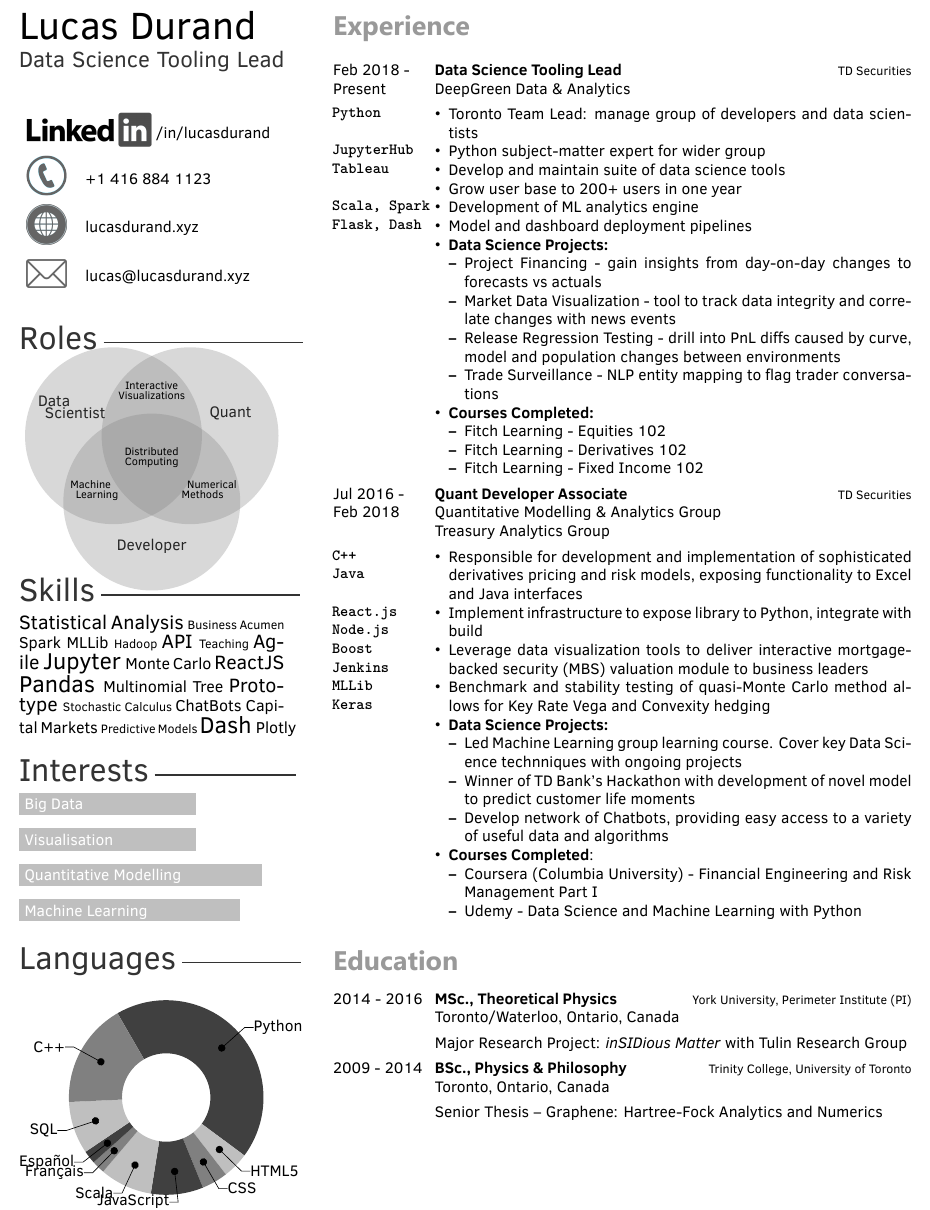
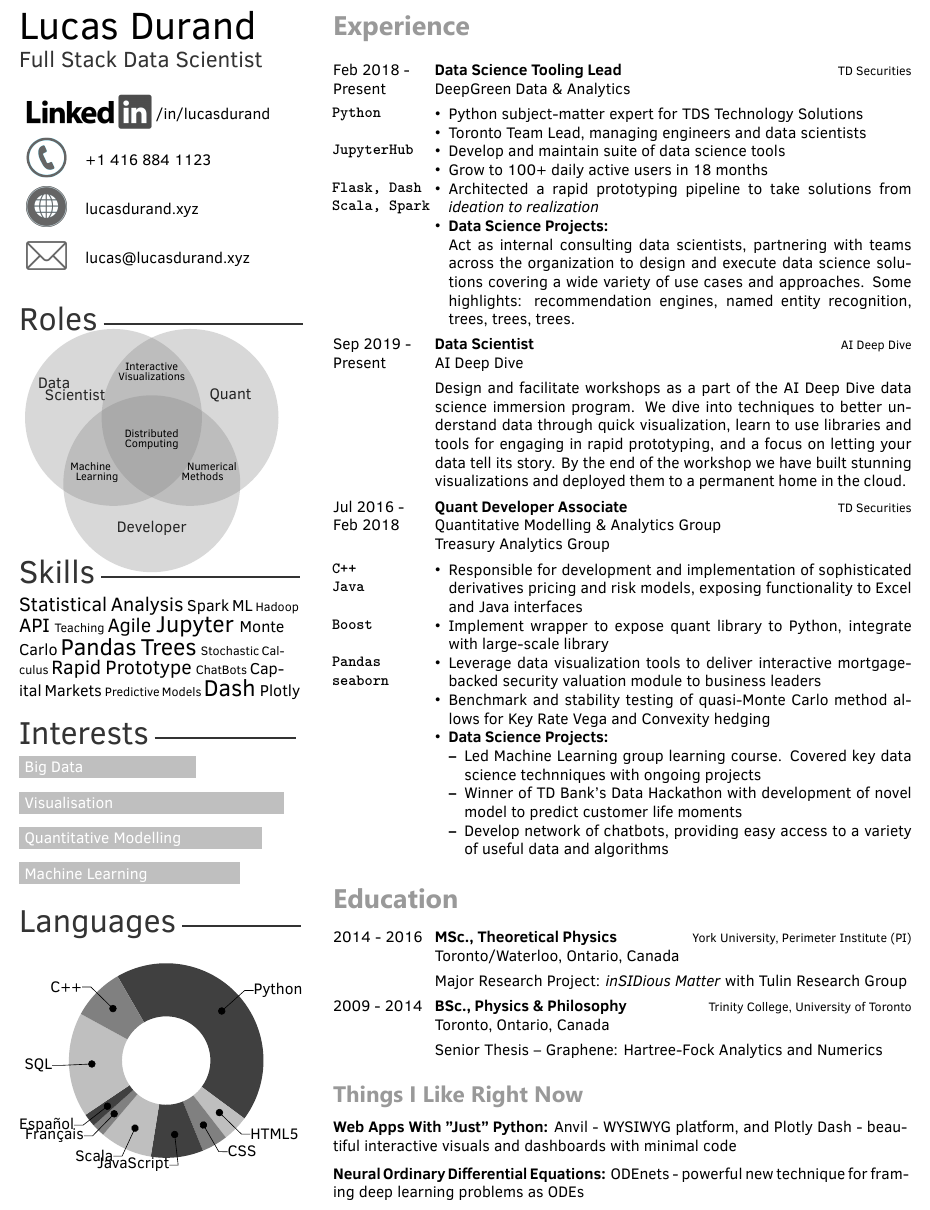
Before and after one commit to lucasdurand/Resume, a LaTeX CV (CVshort.tex): part of the page before the commit and part of page 1 of 2 after it, cut so that both start at the same text. Compiled offline with XeLaTeX.

Commit message:
Rejig and jig again

```diff
--- a/CVshort.tex
+++ b/CVshort.tex
@@ -39,18 +39,18 @@
 %Languages
 %\wheelchart{50/nugreen/Python,  5/materialpurple/HTML5, 5/materialindigo/CSS, 10/materialorange/Java, 10/materialamber/JavaScript, 2.5/purple/Fran\c{c}ais, 2.5/nured/Espa\~nol, 10/nublue/SQL,15/yellow/C++}
 
-\wheelchart{50/darkgray/Python,  5/lightgray/HTML5, 5/gray/CSS, 10/darkgray/JavaScript, 10/lightgray/Scala, 2.5/gray/Fran\c{c}ais, 2.5/darkgray/Espa\~nol, 10/lightgray/SQL,20/gray/C++}
+\wheelchart{50/darkgray/Python,  5/lightgray/HTML5, 5/gray/CSS, 10/darkgray/JavaScript, 10/lightgray/Scala, 2.5/gray/Fran\c{c}ais, 2.5/darkgray/Espa\~nol, 20/lightgray/SQL,10/gray/C++}
 
 %Interests
-\interests{{Machine Learning/5},{Quantitative Modelling/5.5},{Visualisation/4},{Big Data/4}}
+\interests{{Machine Learning/5},{Quantitative Modelling/5.5},{Visualisation/6},{Big Data/4}}
 
-\newcommand\wordcloud{\wordclouding{8pt}{15pt}{Statistical Statistical Analysis Statistical Analysis Analysis  Business Acumen Spark MLLib Spark MLLib Hadoop API API API Teaching Agile Agile Agile Jupyter Jupyter Jupyter Jupyter Monte Carlo Monte Carlo ReactJS ReactJS ReactJS Pandas Pandas Pandas Pandas Multinomial Tree Multinomial Tree Prototype Prototype Prototype Stochastic Calculus ChatBots ChatBots Capital Markets Capital Markets Predictive Models Dash Dash Dash Dash Plotly Plotly}}
+\newcommand\wordcloud{\wordclouding{8pt}{15pt}{Statistical Statistical Analysis Statistical Analysis Analysis Spark ML Spark ML Hadoop API API API Teaching Agile Agile Agile Jupyter Jupyter Jupyter Jupyter Monte Carlo Monte Carlo Pandas Pandas Pandas Pandas Trees Trees Trees Trees Stochastic Calculus  Rapid Rapid Rapid Prototype Prototype Prototype ChatBots Capital Markets Capital Markets Predictive Models Dash Dash Dash Dash Plotly Plotly}}
 %----------------------------------------------------------------------------------------
 %	 PERSONAL INFORMATION
 %-----------------------------------s-----------------------------------------------------
 
 \cvname{Lucas Durand} % Your name
-\cvjobtitle{ Data Science Tooling Lead } % Job title/career
+\cvjobtitle{ Full Stack Data Scientist } % Job title/career
 
 \cvlinkedin{https://linkedin.com/in/lucasdurand}
 \cvnumberphone{+1 416 884 1123} % Phone number
@@ -80,36 +80,35 @@
 		{Data Science Tooling Lead}
 		{\href{https://www.tdsecurities.com}{TD Securities}}
 		{DeepGreen Data \& Analytics}
-		{\item\skill{Python}
+		{
+		\item\skill{Python}
 		\item
 		\item\skill{JupyterHub}
-		\item\skill{Tableau}
 		\item
+		\item\skill{Flask, Dash}
 		\item\skill{Scala, Spark}
-		\item\skill{Flask, Dash}
 		}
 		{
 			\begin{itemize}
-				\item Toronto Team Lead: manage group of developers and data scientists
-				\item Python subject-matter expert for wider group
-				\item Develop and maintain suite of data science tools
-				\item Grow user base to 200+ users in one year
-				\item Development of ML analytics engine
-				\item Model and dashboard deployment pipelines
-				\item \textbf{Data Science Projects:}
-				\begin{itemize}
-					\item Project Financing - gain insights from day-on-day changes to forecasts vs actuals
-					\item Market Data Visualization - tool to track data integrity and correlate changes with news events
-					\item Release Regression Testing - drill into PnL diffs caused by curve, model and population changes between environments
-					\item Trade Surveillance - NLP entity mapping to flag trader conversations
-				\end{itemize}
-				\item \textbf{Courses Completed:}
-				\begin{itemize}
-					\item Fitch Learning - Equities 102
-					\item Fitch Learning - Derivatives 102
-					\item Fitch Learning - Fixed Income 102
-				\end{itemize}
+
+					\item Python subject-matter expert for TDS Technology Solutions
+					\item Toronto Team Lead, managing engineers and data scientists
+					\item Develop and maintain suite of data science tools
+					\item Grow to 100+ daily active users in 18 months
+					\item Architected a rapid prototyping pipeline to take solutions from \emph{ideation to realization}
+
+				\item \textbf{Data Science Projects:}\\
+				Act as internal consulting data scientists, partnering with teams across the organization to design and execute data science solutions covering a wide variety of use cases and approaches. Some highlights: recommendation engines, named entity recognition, trees, trees, trees.
 			\end{itemize}
+		}
+
+	\twentyitem
+		{Sep 2019 - \\ Present}
+		{Data Scientist}
+		{\href{https://aideepdive.com/}{AI Deep Dive}}
+		{AI Deep Dive}
+		{}
+		{Design and facilitate workshops as a part of the AI Deep Dive data science immersion program. We dive into techniques to better understand data through quick visualization, learn to use libraries and tools for engaging in rapid prototyping, and a focus on letting your data tell its story. By the end of the workshop we have built stunning visualizations and deployed them to a permanent home in the cloud.
 		}
 
 	\twentyitem
@@ -122,29 +121,22 @@
         \item\skill{C++}
         \item\skill{Java}
         \item
-        \item\skill{React.js}
-        \item\skill{Node.js}
-        \item\skill{Boost}
-        \item\skill{Jenkins}
-		\item\skill{MLLib}
-		\item\skill{Keras}
+		\item\skill{Boost}
+		\item
+		\item\skill{Pandas}
+		\item\skill{seaborn}
 		}
         {\begin{itemize}
         \item Responsible for development and implementation of sophisticated derivatives pricing and risk models, exposing functionality to Excel and Java interfaces
-        \item Implement infrastructure to expose library to Python, integrate with build
-        \item Leverage data visualization tools to deliver interactive mortgage-backed security (MBS) valuation module to business leaders
+        \item Implement wrapper to expose quant library to Python, integrate with large-scale library
+        \item Leverage data visualization tools to deliver interactive mortgage-backed security valuation module to business leaders
         \item Benchmark and stability testing of quasi-Monte Carlo method allows for Key Rate Vega and Convexity hedging
 		\item \textbf{Data Science Projects:}
 		\begin{itemize}
-        	\item Led Machine Learning group learning course. Cover key Data Science technniques with ongoing projects
-       		\item Winner of TD Bank's Hackathon with development of novel model to predict customer life moments
-        	\item Develop network of Chatbots, providing easy access to a variety of useful data and algorithms
+        	\item Led Machine Learning group learning course. Covered key data science technniques with ongoing projects
+       		\item Winner of TD Bank's Data Hackathon with development of novel model to predict customer life moments
+        	\item Develop network of chatbots, providing easy access to a variety of useful data and algorithms
 		\end{itemize}
-	    \item \textbf{Courses Completed}:
-        \begin{itemize}
-        	\item Coursera (Columbia University) - Financial Engineering and Risk Management Part I
-        	\item Udemy - Data Science and Machine Learning with Python
-        \end{itemize}
     \end{itemize}
     	}
 
@@ -175,5 +167,8 @@
 	%\twentyitem{<dates>}{<title>}{<organization>}{<location>}{<description>}
 \end{twenty}
 
+\subsection{Things I Like Right Now}
+\textbf{Web Apps With "Just" Python:} \href{https://anvil.works/}{Anvil} - WYSIWYG platform, and \href{https://dash.plot.ly/}{Plotly Dash} - beautiful interactive visuals and dashboards with minimal code
 
+\textbf{Neural Ordinary Differential Equations:} \href{https://arxiv.org/abs/1806.07366}{ODEnets} - powerful new technique for framing deep learning problems as ODEs
 \end{document}
```
Also changed, not shown: CV-onepager-r2.pdf (deleted), CVshort.pdf (added), DURAND-LUCAS-1p.pdf (deleted), DURAND-LUCAS.pdf (deleted).
